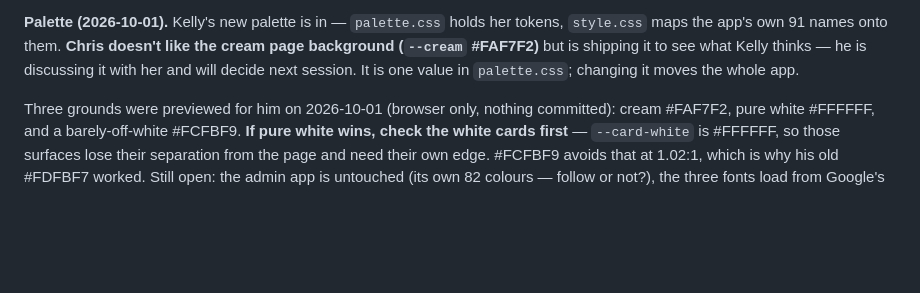
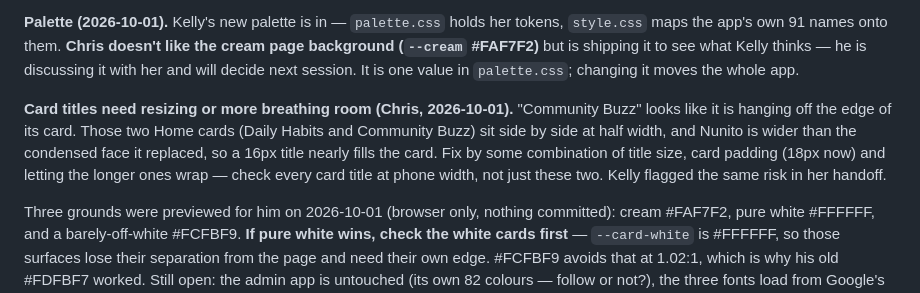
Before and after one commit to BurnClub/burn-club, a Markdown page: NOTES.md, the part around the change. Rendered like a GitHub page; blank space fills up the shorter version.

Commit message:
Note that Nunito card titles crowd the half-width cards
Co-Authored-By: Claude Opus 5 <noreply@anthropic.com>

```diff
--- a/NOTES.md
+++ b/NOTES.md
@@ -25,6 +25,14 @@ tokens, `style.css` maps the app's own 91 names onto them. **Chris doesn't like
 the cream page background (`--cream` #FAF7F2)** but is shipping it to see what
 Kelly thinks — he is discussing it with her and will decide next session. It is
 one value in `palette.css`; changing it moves the whole app.
+
+**Card titles need resizing or more breathing room (Chris, 2026-10-01).**
+"Community Buzz" looks like it is hanging off the edge of its card. Those two
+Home cards (Daily Habits and Community Buzz) sit side by side at half width, and
+Nunito is wider than the condensed face it replaced, so a 16px title nearly
+fills the card. Fix by some combination of title size, card padding (18px now)
+and letting the longer ones wrap — check every card title at phone width, not
+just these two. Kelly flagged the same risk in her handoff.
 
 Three grounds were previewed for him on 2026-10-01 (browser only, nothing
 committed): cream #FAF7F2, pure white #FFFFFF, and a barely-off-white #FCFBF9.
```
